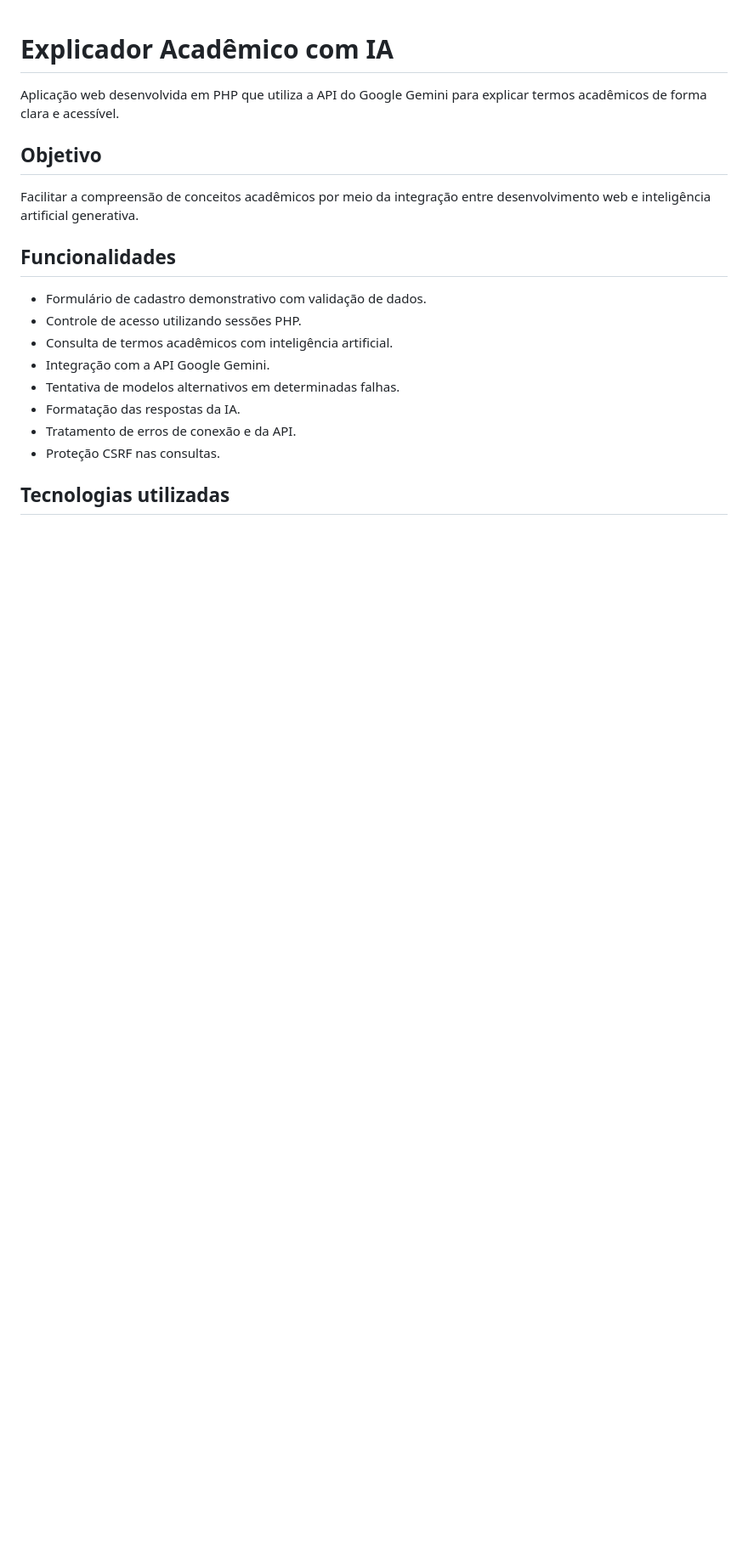
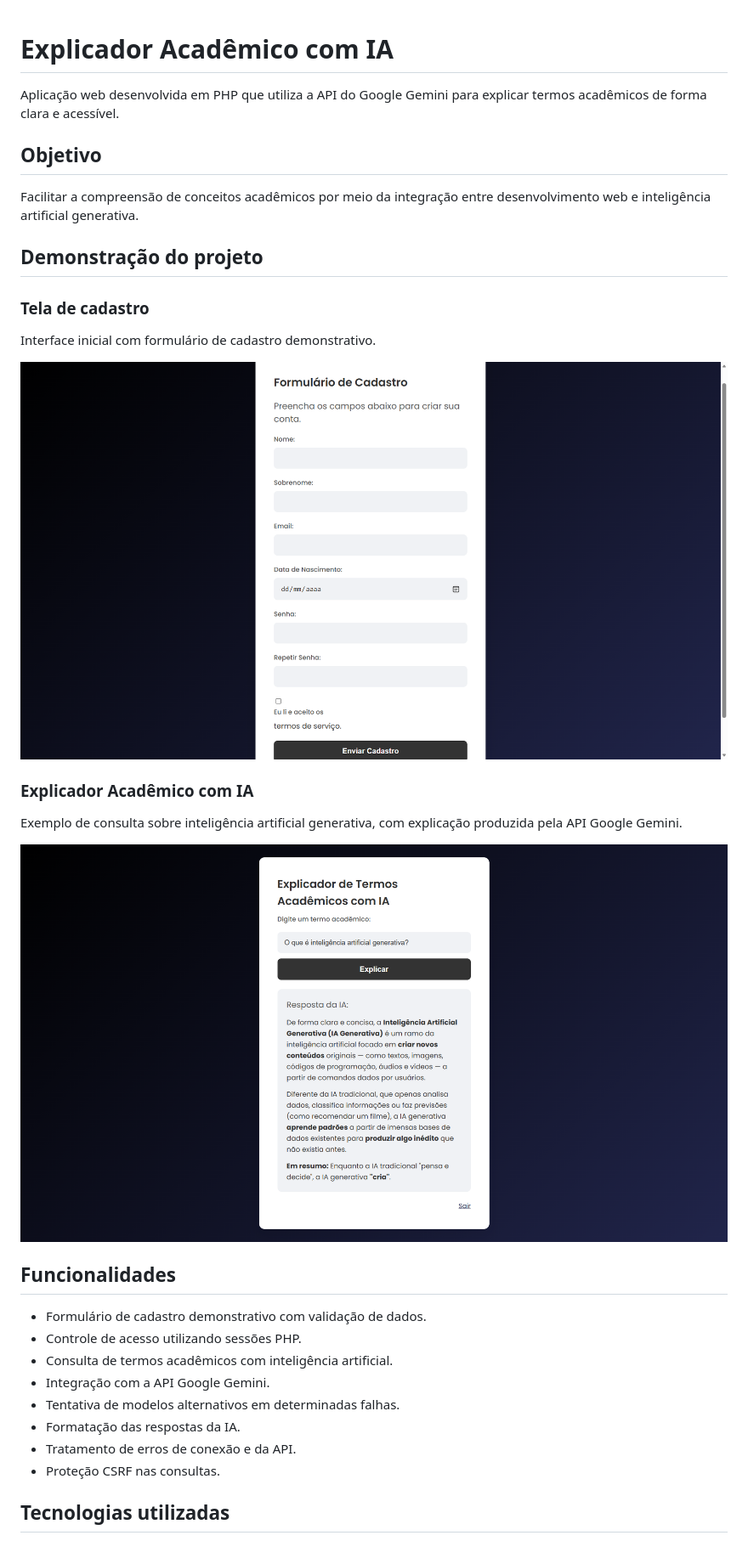
Before and after one commit to LucasPaulino1/explicador-academico-ia, a Markdown page: README.md, the part around one of its changes. Shown at 85% size. GitHub-like rendering; pictures changed too: screenshots/Explicador-Tela_inicial.png (added), screenshots/Explicador-rodando.png (added); blank space fills up the shorter version.

Commit message:
docs: adiciona demonstracao visual do projeto

```diff
--- a/README.md
+++ b/README.md
@@ -5,6 +5,20 @@ Aplicação web desenvolvida em PHP que utiliza a API do Google Gemini para expl
 ## Objetivo
 
 Facilitar a compreensão de conceitos acadêmicos por meio da integração entre desenvolvimento web e inteligência artificial generativa.
+
+## Demonstração do projeto
+
+### Tela de cadastro
+
+Interface inicial com formulário de cadastro demonstrativo.
+
+![Tela de cadastro](screenshots/Explicador-Tela_inicial.png)
+
+### Explicador Acadêmico com IA
+
+Exemplo de consulta sobre inteligência artificial generativa, com explicação produzida pela API Google Gemini.
+
+![Explicador Acadêmico funcionando](screenshots/Explicador-rodando.png)
 
 ## Funcionalidades
 
```
Also changed, not shown: other parts of README.md (+12 -0 lines).
